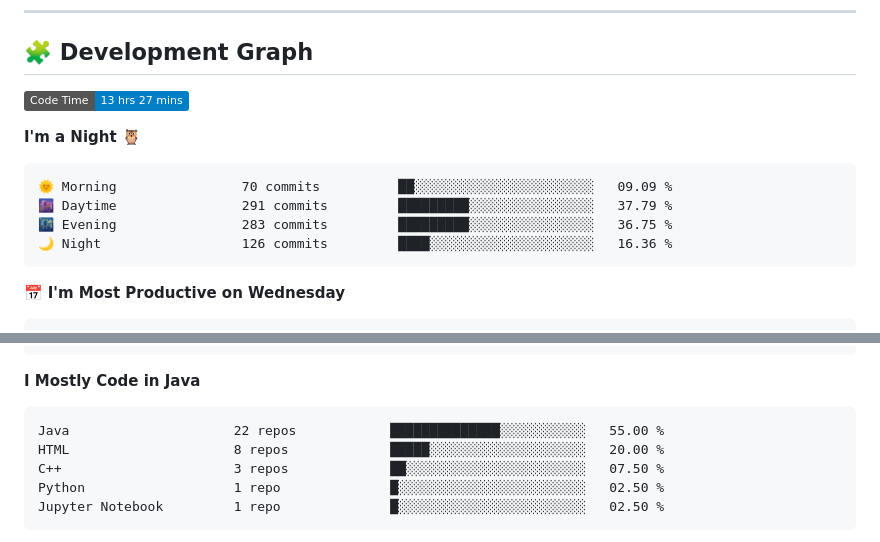
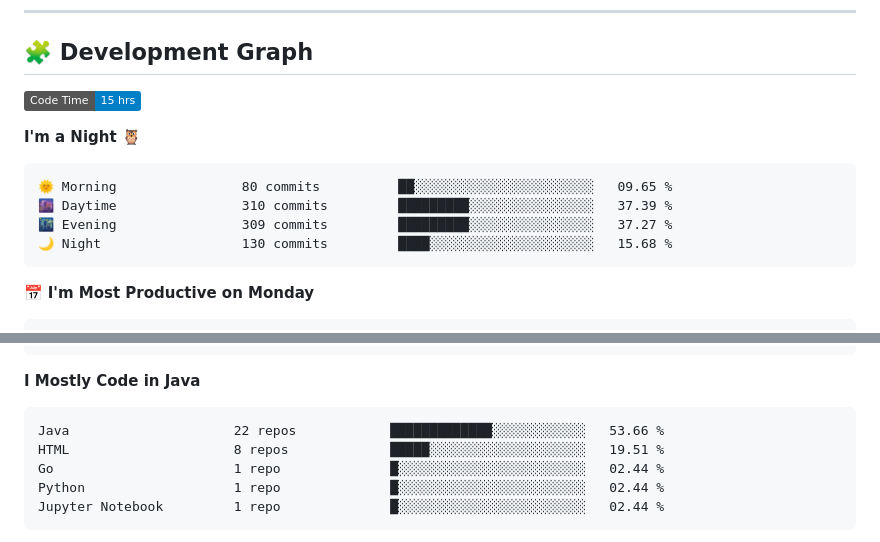
Before and after one commit to sumitverma77/sumitverma77, a Markdown page: README.md, 2 parts joined by grey strips. GitHub-like rendering; badges without logos.

````diff
--- a/README.md
+++ b/README.md
@@ -143,16 +143,16 @@
 ## 🧩 Development Graph
 
 <!--START_SECTION:waka-->
-![Code Time](http://img.shields.io/badge/Code%20Time-13%20hrs%2027%20mins-blue)
+![Code Time](http://img.shields.io/badge/Code%20Time-15%20hrs-blue)
 
 **I'm a Night 🦉**
 
 ```text
-🌞 Morning                70 commits          ██░░░░░░░░░░░░░░░░░░░░░░░   09.09 %
-🌆 Daytime                291 commits         █████████░░░░░░░░░░░░░░░░   37.79 %
-🌃 Evening                283 commits         █████████░░░░░░░░░░░░░░░░   36.75 %
-🌙 Night                  126 commits         ████░░░░░░░░░░░░░░░░░░░░░   16.36 %
+🌞 Morning                80 commits          ██░░░░░░░░░░░░░░░░░░░░░░░   09.65 %
+🌆 Daytime                310 commits         █████████░░░░░░░░░░░░░░░░   37.39 %
+🌃 Evening                309 commits         █████████░░░░░░░░░░░░░░░░   37.27 %
+🌙 Night                  130 commits         ████░░░░░░░░░░░░░░░░░░░░░   15.68 %
 ```
-📅 **I'm Most Productive on Wednesday**
+📅 **I'm Most Productive on Monday**
 
 ```text
@@ -186,11 +186,11 @@ VS Code                  5 hrs 1 min         █████████░░
 **I Mostly Code in Java**
 
 ```text
-Java                     22 repos            ██████████████░░░░░░░░░░░   55.00 %
-HTML                     8 repos             █████░░░░░░░░░░░░░░░░░░░░   20.00 %
-C++                      3 repos             ██░░░░░░░░░░░░░░░░░░░░░░░   07.50 %
-Python                   1 repo              █░░░░░░░░░░░░░░░░░░░░░░░░   02.50 %
-Jupyter Notebook         1 repo              █░░░░░░░░░░░░░░░░░░░░░░░░   02.50 %
+Java                     22 repos            █████████████░░░░░░░░░░░░   53.66 %
+HTML                     8 repos             █████░░░░░░░░░░░░░░░░░░░░   19.51 %
+Go                       1 repo              █░░░░░░░░░░░░░░░░░░░░░░░░   02.44 %
+Python                   1 repo              █░░░░░░░░░░░░░░░░░░░░░░░░   02.44 %
+Jupyter Notebook         1 repo              █░░░░░░░░░░░░░░░░░░░░░░░░   02.44 %
 ```
 
 
````
Also changed, not shown: other parts of README.md (+8 -8 lines).
